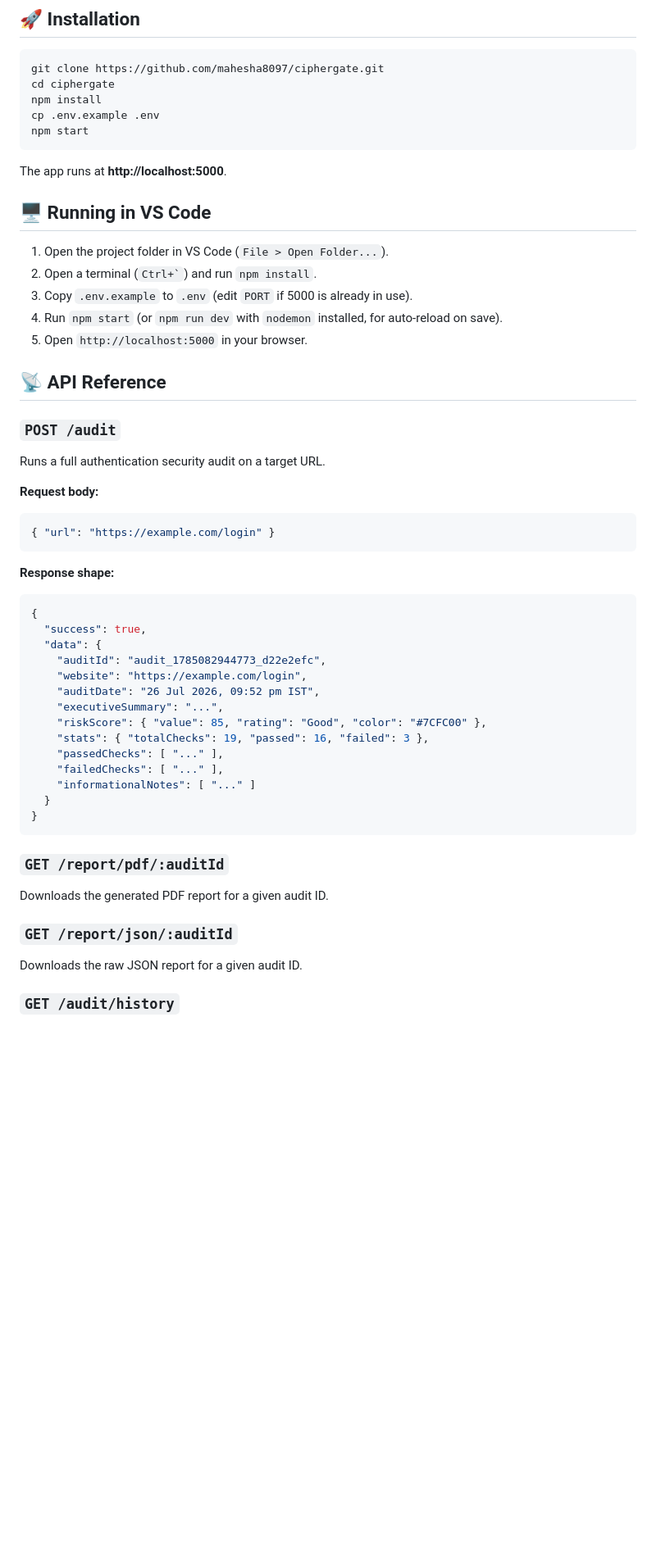
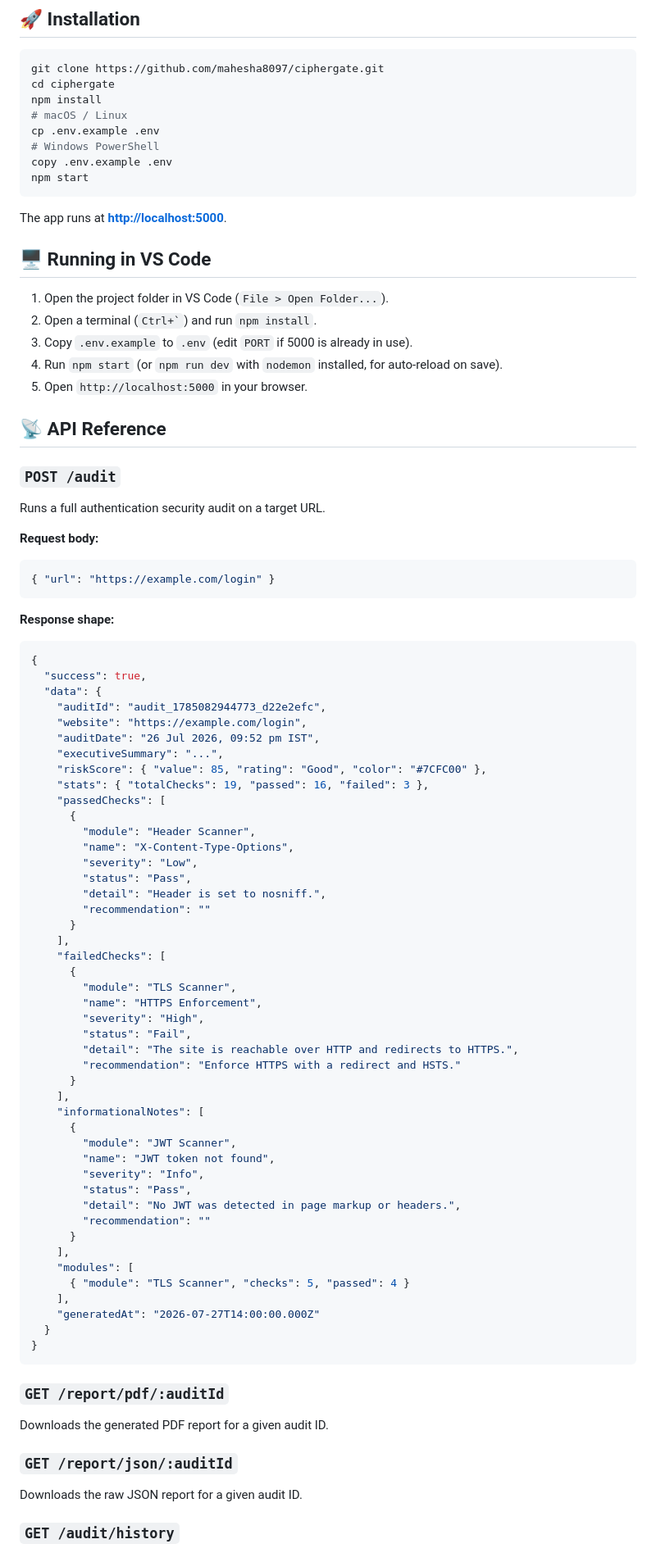
Before and after one commit to mahesha8097/CipherGate, a Markdown page: README.md, the part around one of its changes. Shown at 82% size. Drawn GitHub-style; blank space fills up the shorter version.

Commit message:
Update README documentation

````diff
--- a/README.md
+++ b/README.md
@@ -114,11 +118,14 @@ Built by **Mahesha** as a cybersecurity + full-stack development project.
 git clone https://github.com/mahesha8097/ciphergate.git
 cd ciphergate
 npm install
+# macOS / Linux
 cp .env.example .env
+# Windows PowerShell
+copy .env.example .env
 npm start
 ```
 
-The app runs at **http://localhost:5000**.
+The app runs at **<http://localhost:5000>**.
 
 ## 🖥️ Running in VS Code
 
@@ -131,14 +138,17 @@ The app runs at **http://localhost:5000**.
 ## 📡 API Reference
 
 ### `POST /audit`
+
 Runs a full authentication security audit on a target URL.
 
 **Request body:**
+
 ```json
 { "url": "https://example.com/login" }
 ```
 
 **Response shape:**
+
 ```json
 {
   "success": true,
@@ -149,17 +159,50 @@ Runs a full authentication security audit on a target URL.
     "executiveSummary": "...",
     "riskScore": { "value": 85, "rating": "Good", "color": "#7CFC00" },
     "stats": { "totalChecks": 19, "passed": 16, "failed": 3 },
-    "passedChecks": [ "..." ],
-    "failedChecks": [ "..." ],
-    "informationalNotes": [ "..." ]
+    "passedChecks": [
+      {
+        "module": "Header Scanner",
+        "name": "X-Content-Type-Options",
+        "severity": "Low",
+        "status": "Pass",
+        "detail": "Header is set to nosniff.",
+        "recommendation": ""
+      }
+    ],
+    "failedChecks": [
+      {
+        "module": "TLS Scanner",
+        "name": "HTTPS Enforcement",
+        "severity": "High",
+        "status": "Fail",
+        "detail": "The site is reachable over HTTP and redirects to HTTPS.",
+        "recommendation": "Enforce HTTPS with a redirect and HSTS."
+      }
+    ],
+    "informationalNotes": [
+      {
+        "module": "JWT Scanner",
+        "name": "JWT token not found",
+        "severity": "Info",
+        "status": "Pass",
+        "detail": "No JWT was detected in page markup or headers.",
+        "recommendation": ""
+      }
+    ],
+    "modules": [
+      { "module": "TLS Scanner", "checks": 5, "passed": 4 }
+    ],
+    "generatedAt": "2026-07-27T14:00:00.000Z"
   }
 }
 ```
 
 ### `GET /report/pdf/:auditId`
+
 Downloads the generated PDF report for a given audit ID.
 
 ### `GET /report/json/:auditId`
+
 Downloads the raw JSON report for a given audit ID.
 
 ### `GET /audit/history`
````
Also changed, not shown: other parts of README.md (+13 -8 lines).
